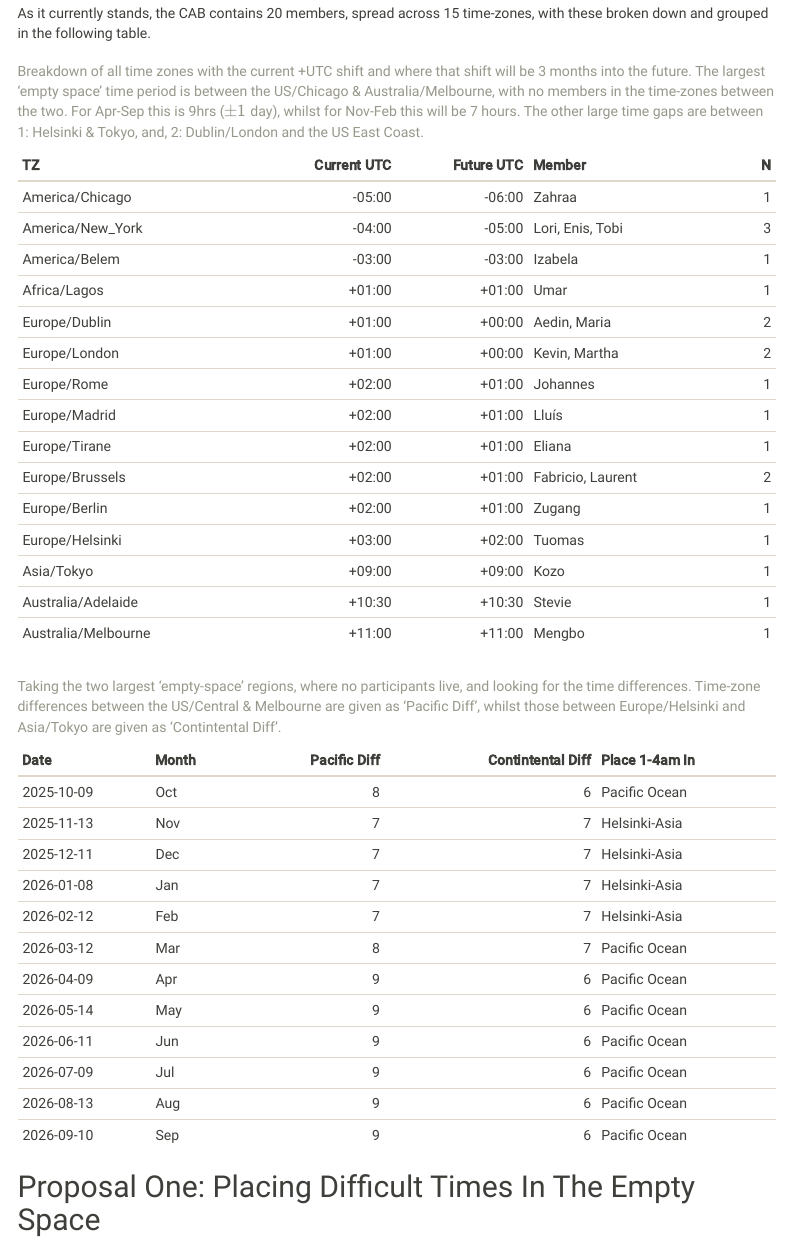
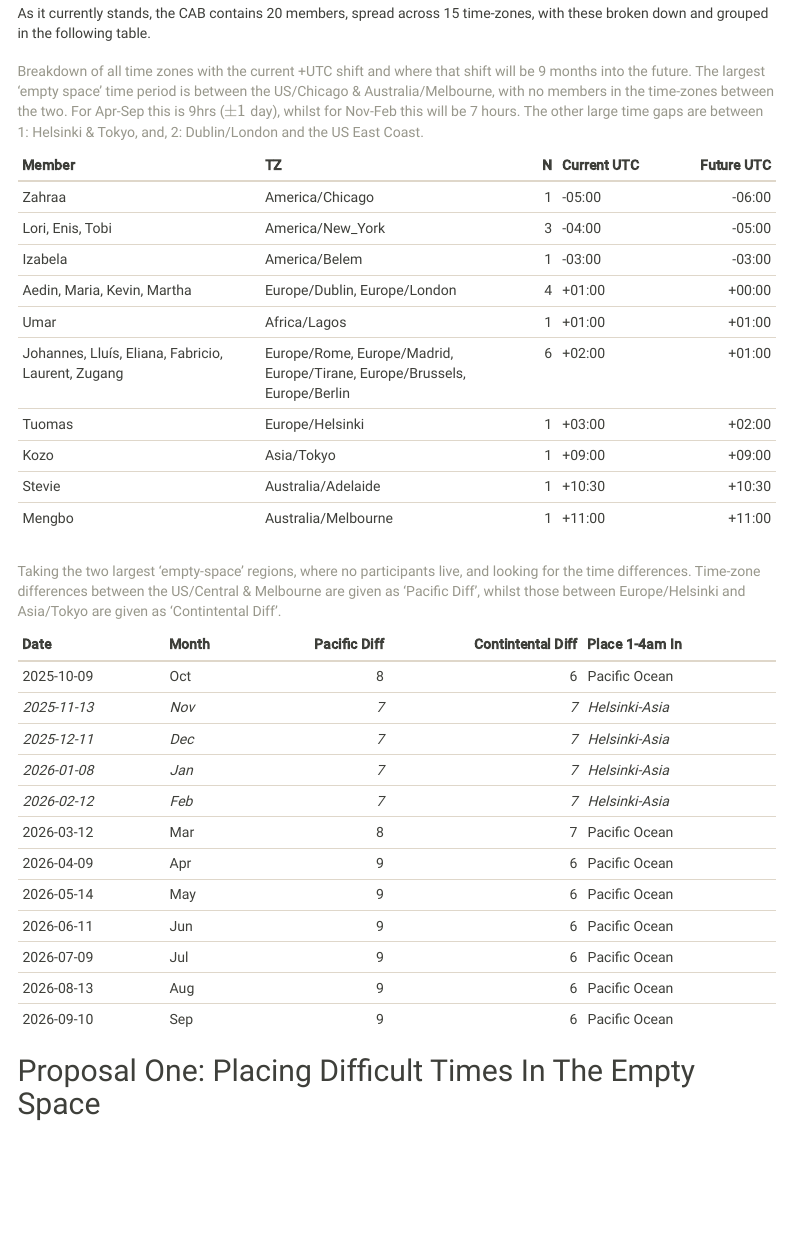
Before and after one commit to smped/cab_meeting_times, an R Markdown document (analysis/cab_meeting_time_proposal.Rmd): the page in a window 1100 px wide, from 680 px down. Rendered offline with R 4.5, knitr and Pandoc, with nearby package versions; code that draws random numbers runs with fixed seeds of ours; some code elsewhere in the file could not run offline; menus at the side of the page are left out.

Commit message:
Restructured table

````diff
--- a/analysis/cab_meeting_time_proposal.Rmd
+++ b/analysis/cab_meeting_time_proposal.Rmd
@@ -166,25 +166,28 @@ people %>%
       map_chr(format, "%z"),
     future_utc = tz %>%
       lapply(
-        \(x) time_at_tz(now() + 86400 * floor(365/4), x)
+        \(x) time_at_tz(now() + 9 * 30 * 24*60 * floor(365/4), x)
       ) %>%
-      map_chr(format, "%z") %>%
-      str_replace("(.+)([0-9]{2})$", "\\1:\\2"),
+      map_chr(format, "%z")
   ) %>%
-  arrange(as.numeric(current_utc)) %>%
-  chop(member) %>%
+  arrange(as.numeric(current_utc), as.numeric(future_utc)) %>%
+  chop(all_of(c("member", "tz")))%>%
+  # chop(member) %>%
   mutate(
     current_utc = str_replace(current_utc, "(.+)([0-9]{2})$", "\\1:\\2"),
+    future_utc = str_replace(future_utc, "(.+)([0-9]{2})$", "\\1:\\2"),
     n = map_int(member, length),
-    member = map_chr(member, paste, collapse = ", ")
+    member = map_chr(member, paste, collapse = ", "),
+    tz = map_chr(tz, \(x) paste(unique(x), collapse = ", "))
   ) %>%
+  dplyr::select(member, tz, n, ends_with("utc")) %>%
   rename_with(
     \(x) x %>% str_to_title() %>% str_replace_all("_utc", " UTC") %>% str_replace("Tz", "TZ")
   ) %>%
   pander(
-    justify = "lrrlr",
+    justify = "llrlr",
     caption = "
-    Breakdown of all time zones with the current +UTC shift and where that shift will be 3 months into the future.
+    Breakdown of all time zones with the current +UTC shift and where that shift will be 9 months into the future.
     The largest 'empty space' time period is between the US/Chicago & Australia/Melbourne, with no members in the time-zones between the two.
     For Apr-Sep this is 9hrs ($\\pm 1$ day), whilst for Nov-Feb this will be 7 hours.
     The other large time gaps are between 1: Helsinki & Tokyo, and, 2: Dublin/London and the US East Coast.
@@ -223,7 +226,8 @@ dates %>%
     and looking for the time differences.
     Time-zone differences between the US/Central & Melbourne are given as 'Pacific Diff',
     whilst those between Europe/Helsinki and Asia/Tokyo are given as 'Contintental Diff'.
-    "
+    ",
+    emphasize.italics.rows = which(.$`Pacific Diff` == .$`Contintental Diff`)
   )
 ```
 \clearpage
````
Also changed, not shown: 2 other files.
